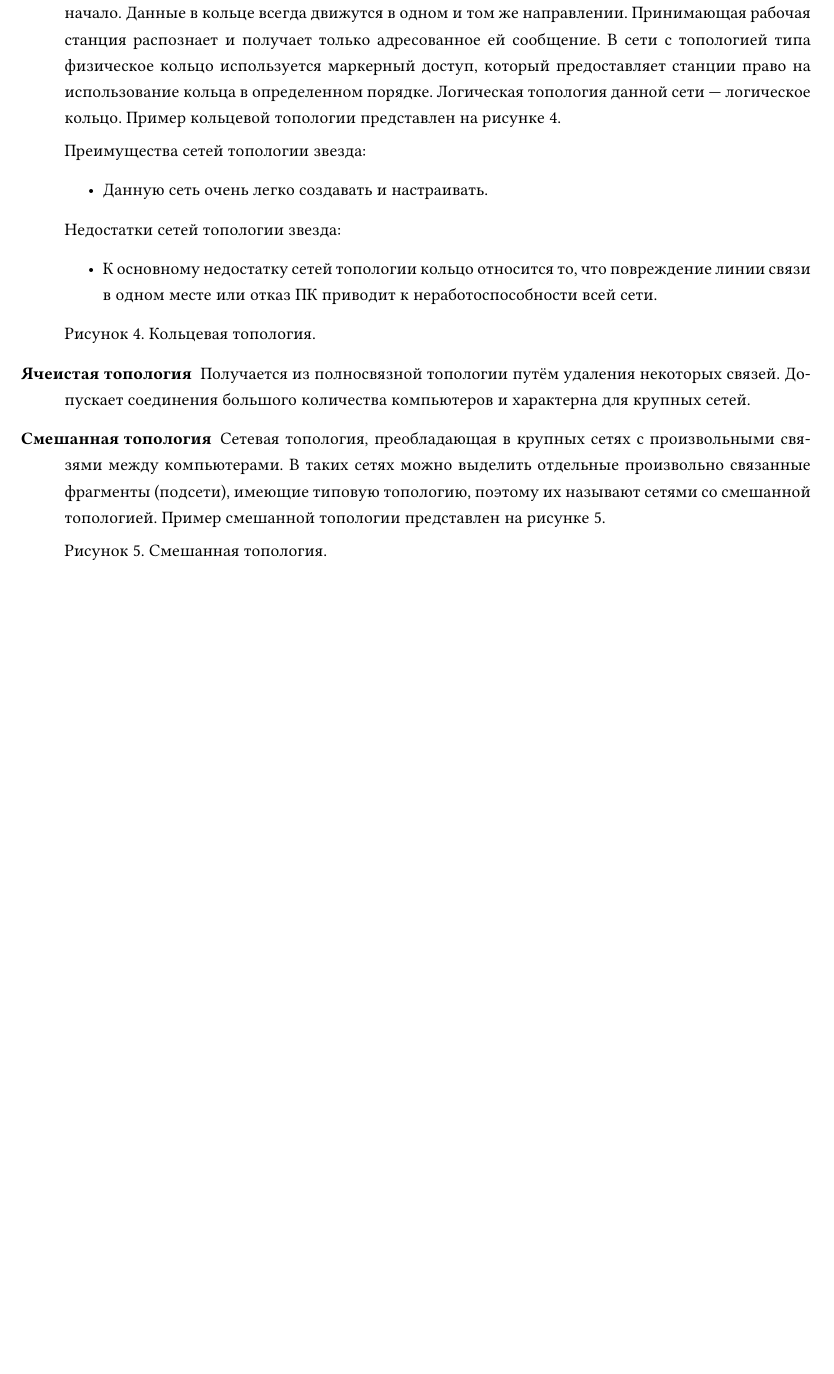
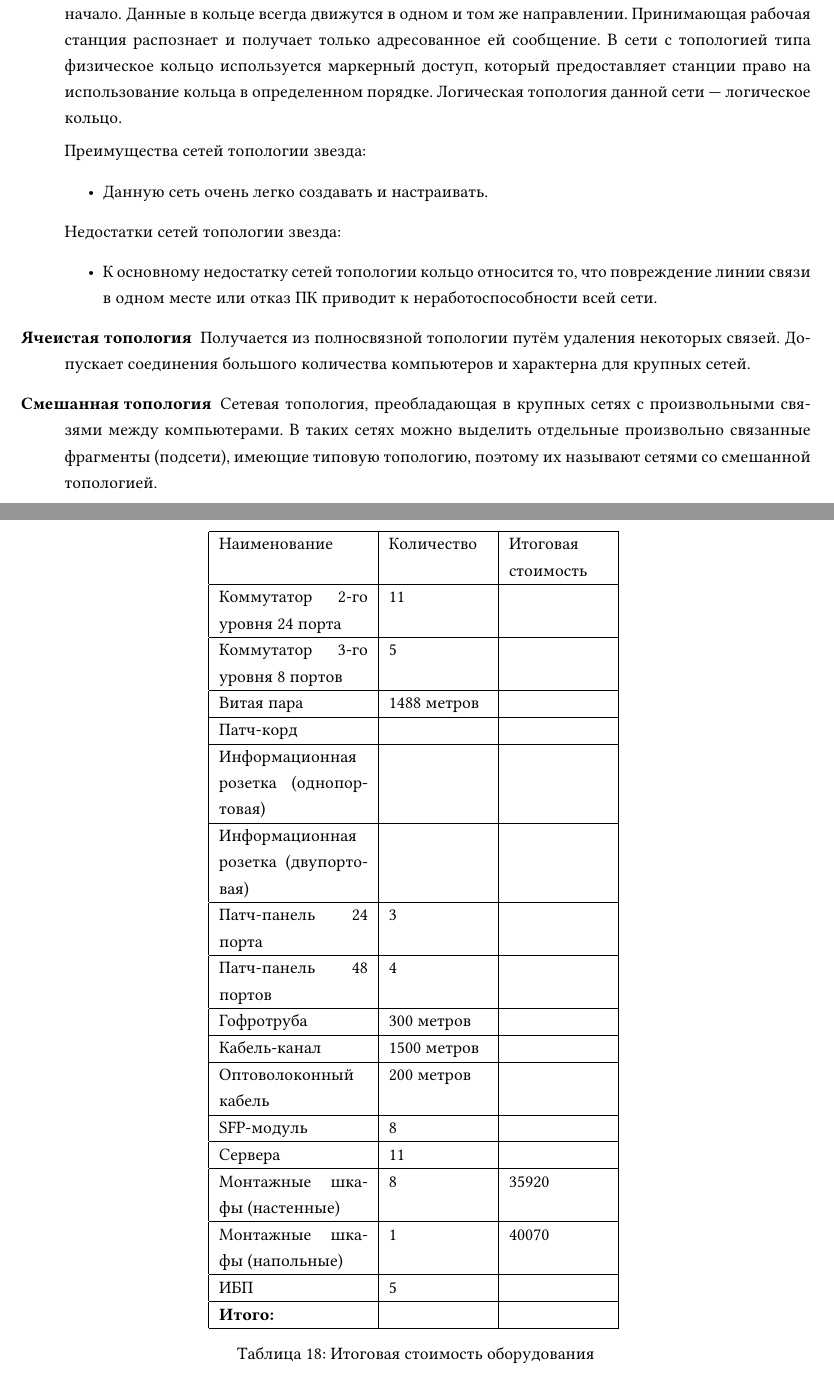
Before and after one commit to paulbilkis/network_coursework, a LaTeX paper (coursework.tex, which reads sections/sc2-2.tex, sections/sc3-1.tex): part of page 9 of 19 before the commit and two parts of pages 9 and 18 of 19 after it, the two joined at a grey line, cut so that both start at the same text, the shorter picture padded with empty space. Compiled offline with pdfLaTeX.

Commit message:
Multiple changes in third section. Decided to remove pictures of network topology from section 2

```diff
--- a/sections/sc2-2.tex
+++ b/sections/sc2-2.tex
@@ -51,7 +43,7 @@
 
 \item[Кольцо]
   В сети с топологией типа «кольцо» все узлы соединены каналами связи в неразрывное кольцо (необязательно окружность), по которому передаются данные. Выход одного ПК соединяется со входом другого ПК. Начав движение из одной точки, данные, в конечном счете, попадают на его начало. Данные в кольце всегда движутся в одном и том же направлении.
-  Принимающая рабочая станция распознает и получает только адресованное ей сообщение. В сети с топологией типа физическое кольцо используется маркерный доступ, который предоставляет станции право на использование кольца в определенном порядке. Логическая топология данной сети — логическое кольцо. Пример кольцевой топологии представлен на рисунке 4.
+  Принимающая рабочая станция распознает и получает только адресованное ей сообщение. В сети с топологией типа физическое кольцо используется маркерный доступ, который предоставляет станции право на использование кольца в определенном порядке. Логическая топология данной сети — логическое кольцо.
 
   Преимущества сетей топологии звезда:
   \begin{itemize}
@@ -63,15 +55,12 @@
   \item К основному недостатку сетей топологии кольцо относится то, что повреждение линии связи в одном месте или отказ ПК приводит к неработоспособности всей сети.
   \end{itemize}
 
-  Рисунок 4. Кольцевая топология.
 
 \item[Ячеистая топология]
   Получается из полносвязной топологии путём удаления некоторых связей. Допускает соединения большого количества компьютеров и характерна для крупных сетей.
 
 \item[Смешанная топология]
-  Сетевая топология, преобладающая в крупных сетях с произвольными связями между компьютерами. В таких сетях можно выделить отдельные произвольно связанные фрагменты (подсети), имеющие типовую топологию, поэтому их называют сетями со смешанной топологией. Пример смешанной топологии представлен на рисунке 5.
-
-  Рисунок 5. Смешанная топология.
+  Сетевая топология, преобладающая в крупных сетях с произвольными связями между компьютерами. В таких сетях можно выделить отдельные произвольно связанные фрагменты (подсети), имеющие типовую топологию, поэтому их называют сетями со смешанной топологией.
 
   В курсовом проекте используется топология типа “звезда”, в которой компьютеры соединяются с центральной системой, называемой ядром или концентратором. В качестве ядра может использоваться не только концентратор, но и другое коммуникационное оборудование, например, маршрутизатор или коммутатор. Концентраторы имеют от 8 до 48 портов для подключения. В звездообразной топологии для соединения компьютеров с концентратором используется либо неэкранированный кабель типа витая пара 5-ой категории (UTP), либо экранированная пара (STP). Если расстояние (длина линии) от концентратора до каждого узла превышает 110 метров, необходимо использовать более дорогостоящую экранированную витую пару.
 \end{description}
--- a/sections/sc3-1.tex
+++ b/sections/sc3-1.tex
@@ -1 +1,27 @@
 % Расчёт стоимости оборудования и комплектующих
+\begin{table}[!htbp]
+  \centering
+  \begin{tabular}{|p{3cm}|p{2cm}|p{2cm}|}
+    \hline
+    Наименование & Количество & Итоговая стоимость \\ \hline
+    Коммутатор 2-го уровня 24 порта & 11 & \\ \hline
+    Коммутатор 3-го уровня 8 портов & 5 & \\ \hline
+    Витая пара & 1488 метров & \\ \hline
+    Патч-корд & & \\ \hline
+    Информационная розетка (однопортовая) & & \\ \hline
+    Информационная розетка (двупортовая) & & \\ \hline
+    Патч-панель 24 порта & 3 & \\ \hline
+    Патч-панель 48 портов & 4 & \\ \hline
+    Гофротруба & 300 метров & \\ \hline
+    Кабель-канал & 1500 метров & \\ \hline
+    Оптоволоконный кабель & 200 метров & \\ \hline
+    SFP-модуль & 8 & \\ \hline
+    Сервера & 11 & \\ \hline
+    Монтажные шкафы (настенные) & 8 & 35920 \\ \hline
+    Монтажные шкафы (напольные) & 1 & 40070 \\ \hline
+    ИБП & 5 & \\ \hline
+    \textbf{Итого:} & & \\ \hline
+  \end{tabular}
+  \caption{Итоговая стоимость оборудования}
+  \label{table:cabel}
+\end{table}
```
Also changed, not shown: sections/sc3-2.tex (+1 -1 lines), sections/sc2-2.tex (14 more changed lines).
